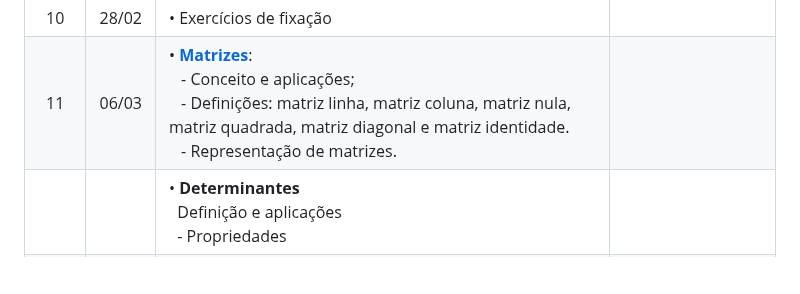
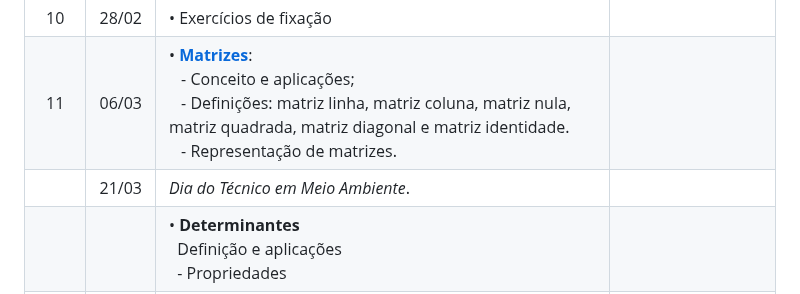
Before and after one commit to eduardo-ono/Matematica, a Markdown page: meio-ambiente-mtec/2025-2o-ano/README.md, the part around the change. Rendered like a GitHub page; blank space fills up the shorter version.

```diff
--- a/meio-ambiente-mtec/2025-2o-ano/README.md
+++ b/meio-ambiente-mtec/2025-2o-ano/README.md
@@ -37,6 +37,7 @@ Carga horária: 120 horas-aula
 |  09  | 27/02 | &bull; __Funções Exponenciais e Logarítmicas__:<br>&ensp; - Definições e aplicações;<br>&ensp; - Funções inversas (revisão);<br>&ensp; - Gráfico no plano cartesiano. | &bull; Competência: [3]<br>- Habilidade(s): [EM13MAT305]<br>&bull; Competência: [4]<br> - Habilidade(s): [EM13MAT403] |
 |  10  | 28/02 | &bull; Exercícios de fixação | |
 |  11  | 06/03 | &bull; [__Matrizes__]:<br>&ensp; - Conceito e aplicações;<br>&ensp; - Definições: matriz linha, matriz coluna, matriz nula, matriz quadrada, matriz diagonal e matriz identidade.<br>&ensp; - Representação de matrizes. | |
+|      | 21/03 | _Dia do Técnico em Meio Ambiente_. | |
 |      |       | &bull; __Determinantes__<br>&nbsp; Definição e aplicações<br>&nbsp; - Propriedades | |
 |      |       | &bull; __Sistemas de Equações Lineares__ | |
 |      |       | -- Resolução por substituição de variáveis | |
```
Also changed, not shown: administracao-mtec-pi/2025-3o-ano/README.md (+31 -18 lines), desenvolvimento-de-sistemas-mtec-pi/2025-1o-ano/README.md (+2 -2 lines).
